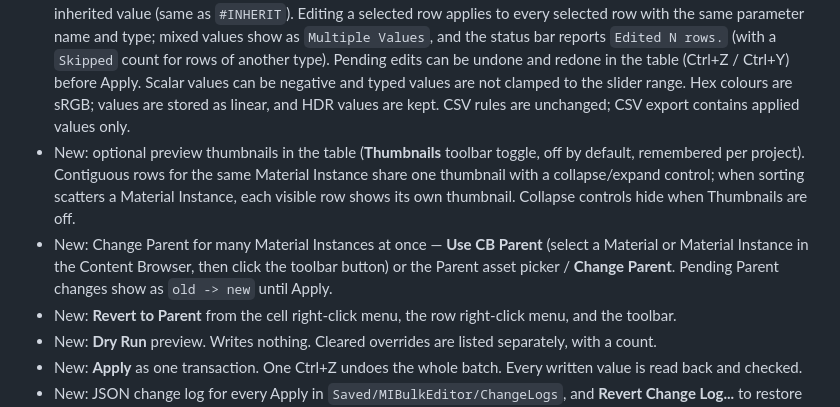
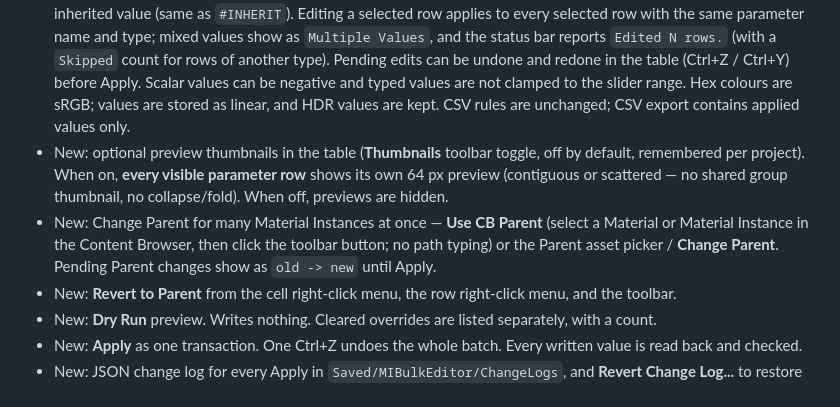
Before and after one commit to chanjc03-jpg/MIBulkEditor-Docs, a Markdown page: CHANGELOG.md, the part around the change. Rendered like a GitHub page.

```diff
--- a/CHANGELOG.md
+++ b/CHANGELOG.md
@@ -4,8 +4,8 @@
 - New: MI Bulk Editor tab. Lists the parameters of many Material Instance Constants in one table. Open it from **Tools > MI Bulk Editor**, or from the Content Browser with **Edit in MI Bulk Editor** (assets) and **Open Folder in MI Bulk Editor** (folders).
 - New: bulk editing of Scalar, Vector, Texture and Static Switch parameters, including parameters exposed through Material Functions. Static Switch changes rebuild the static permutation so they take effect.
 - New: typed **New Value** editors in the table: checkbox for Static Switches, colour swatch with Unreal's Color Picker and eyedropper for Vectors, drag-to-adjust number box for Scalars, and asset pickers for Textures (drag in from the Content Browser, or None) and Parents. An **Inherit** button on Scalar, Vector, Switch and Texture cells restores the inherited value (same as `#INHERIT`). Editing a selected row applies to every selected row with the same parameter name and type; mixed values show as `Multiple Values`, and the status bar reports `Edited N rows.` (with a `Skipped` count for rows of another type). Pending edits can be undone and redone in the table (Ctrl+Z / Ctrl+Y) before Apply. Scalar values can be negative and typed values are not clamped to the slider range. Hex colours are sRGB; values are stored as linear, and HDR values are kept. CSV rules are unchanged; CSV export contains applied values only.
-- New: optional preview thumbnails in the table (**Thumbnails** toolbar toggle, off by default, remembered per project). Contiguous rows for the same Material Instance share one thumbnail with a collapse/expand control; when sorting scatters a Material Instance, each visible row shows its own thumbnail. Collapse controls hide when Thumbnails are off.
-- New: Change Parent for many Material Instances at once — **Use CB Parent** (select a Material or Material Instance in the Content Browser, then click the toolbar button) or the Parent asset picker / **Change Parent**. Pending Parent changes show as `old -> new` until Apply.
+- New: optional preview thumbnails in the table (**Thumbnails** toolbar toggle, off by default, remembered per project). When on, **every visible parameter row** shows its own 64 px preview (contiguous or scattered — no shared group thumbnail, no collapse/fold). When off, previews are hidden.
+- New: Change Parent for many Material Instances at once — **Use CB Parent** (select a Material or Material Instance in the Content Browser, then click the toolbar button; no path typing) or the Parent asset picker / **Change Parent**. Pending Parent changes show as `old -> new` until Apply.
 - New: **Revert to Parent** from the cell right-click menu, the row right-click menu, and the toolbar.
 - New: **Dry Run** preview. Writes nothing. Cleared overrides are listed separately, with a count.
 - New: **Apply** as one transaction. One Ctrl+Z undoes the whole batch. Every written value is read back and checked.
```
Also changed, not shown: FAQ.md (+2 -2 lines), USER_GUIDE.md (+8 -10 lines), screenshots/01_hero.png, screenshots/05_change_parent.png.
